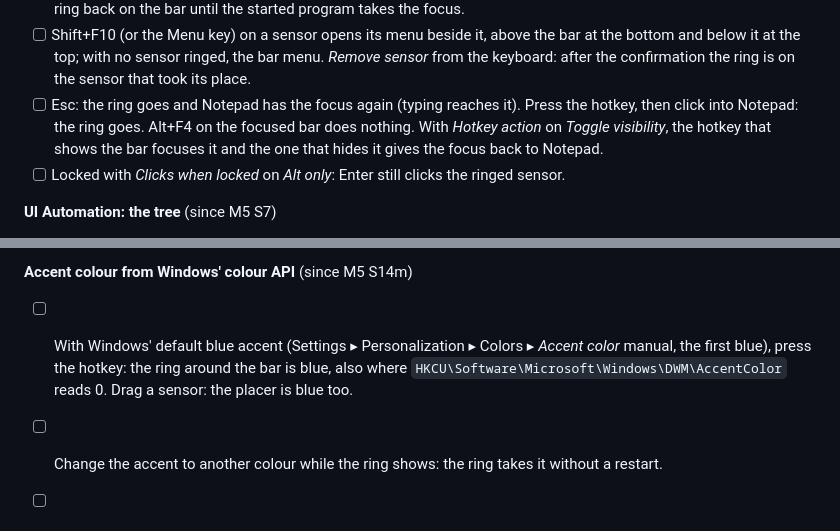
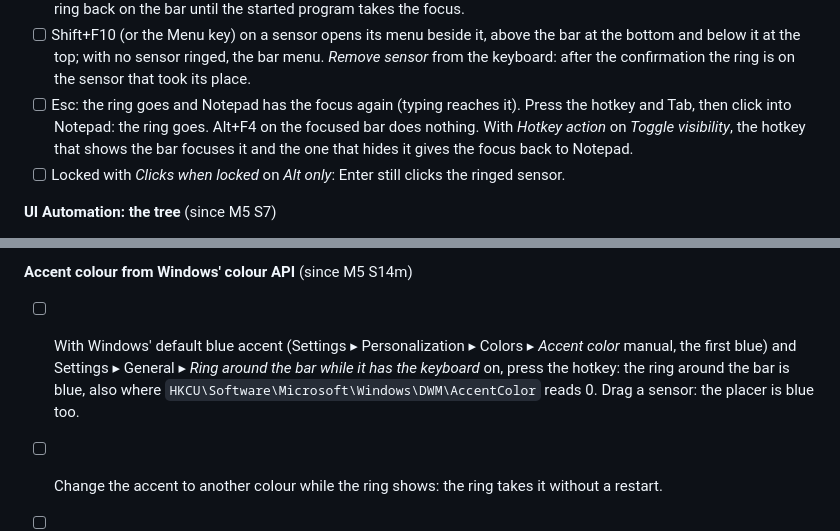
Before and after one commit to jurakovic/infodock, a Markdown page: docs/manual-test.md, 2 parts joined by grey strips. GitHub-like rendering.

Commit message:
Manual test: the ring steps say when the ring around the bar is on
Two keyboard and accent steps still expected a ring right after the hotkey, which shows only with the new setting on.

Co-Authored-By: Claude Opus 5.5 <noreply@anthropic.com>

```diff
--- a/docs/manual-test.md
+++ b/docs/manual-test.md
@@ -581,7 +581,7 @@ The M0–M3 checks above still apply. CI renders the classic bar with every buil
 - [ ] With Notepad focused, press the hotkey: typing no longer reaches Notepad, and no ring shows. With Settings ▸ General ▸ *Ring around the bar while it has the keyboard* on, the hotkey puts a ring in the accent colour around the whole bar. Either way, Tab moves the ring to the first sensor of the left zone, then on through the centre and right zones, and from the last back to the first; Shift+Tab goes backwards, the arrows too, Home and End to the ends. A Spacer is never ringed. After the show delay the ringed sensor's hint appears.
 - [ ] Enter (or Space) on a Shortcut starts it; on a Folder Menu its list opens with the keyboard in it (the arrows move in the list); Esc closes the list and the ring is back on the Folder Menu. Choosing an item closes the list as well, the ring back on the bar until the started program takes the focus.
 - [ ] Shift+F10 (or the Menu key) on a sensor opens its menu beside it, above the bar at the bottom and below it at the top; with no sensor ringed, the bar menu. *Remove sensor* from the keyboard: after the confirmation the ring is on the sensor that took its place.
-- [ ] Esc: the ring goes and Notepad has the focus again (typing reaches it). Press the hotkey, then click into Notepad: the ring goes. Alt+F4 on the focused bar does nothing. With *Hotkey action* on *Toggle visibility*, the hotkey that shows the bar focuses it and the one that hides it gives the focus back to Notepad.
+- [ ] Esc: the ring goes and Notepad has the focus again (typing reaches it). Press the hotkey and Tab, then click into Notepad: the ring goes. Alt+F4 on the focused bar does nothing. With *Hotkey action* on *Toggle visibility*, the hotkey that shows the bar focuses it and the one that hides it gives the focus back to Notepad.
 - [ ] Locked with *Clicks when locked* on *Alt only*: Enter still clicks the ringed sensor.
 
 **UI Automation: the tree** (since M5 S7)
@@ -702,6 +702,6 @@ Failed readings are hard to provoke on a healthy machine; the unit tests cover t
 
 **Accent colour from Windows' colour API** (since M5 S14m)
 
-- [ ] With Windows' default blue accent (Settings ▸ Personalization ▸ Colors ▸ *Accent color* manual, the first blue), press the hotkey: the ring around the bar is blue, also where `HKCU\Software\Microsoft\Windows\DWM\AccentColor` reads 0. Drag a sensor: the placer is blue too.
+- [ ] With Windows' default blue accent (Settings ▸ Personalization ▸ Colors ▸ *Accent color* manual, the first blue) and Settings ▸ General ▸ *Ring around the bar while it has the keyboard* on, press the hotkey: the ring around the bar is blue, also where `HKCU\Software\Microsoft\Windows\DWM\AccentColor` reads 0. Drag a sensor: the placer is blue too.
 - [ ] Change the accent to another colour while the ring shows: the ring takes it without a restart.
 - [ ] Choose a custom accent close to the bar's colour (a dark grey on the dark bar, or a pale grey with *Color scheme* light): a thin white (or black) line shows just inside the ring, so the ring stays visible; with a bright accent there is no line.
```
